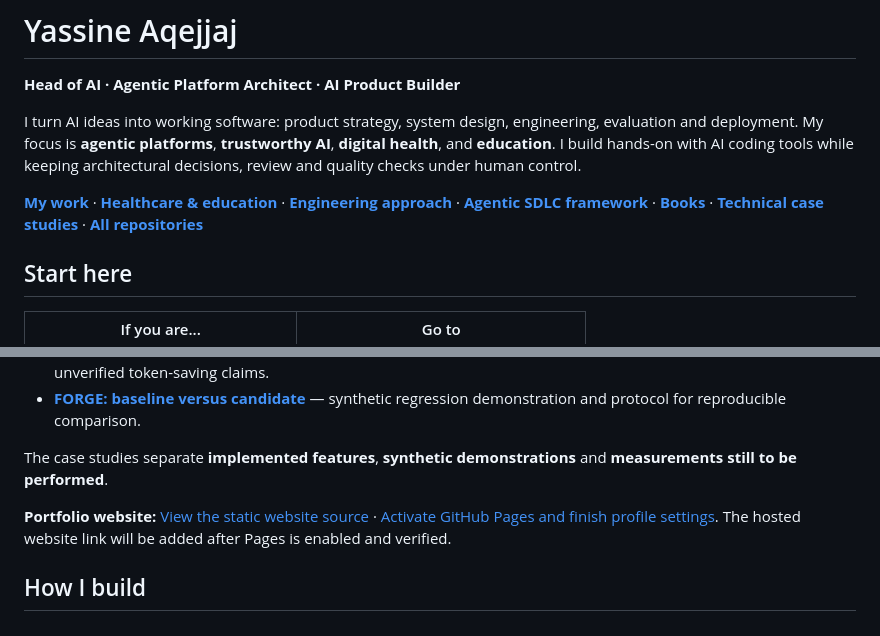
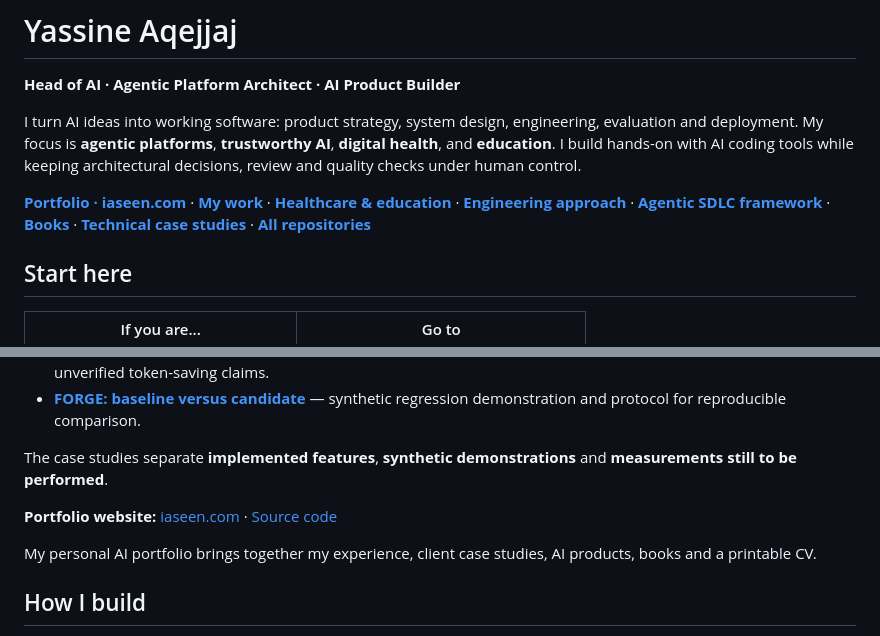
Before and after one commit to yassineaqejjaj/yassineaqejjaj, a Markdown page: README.md, 2 parts joined by grey strips. GitHub-like rendering.

Commit message:
docs: link profile to new iaseen portfolio

```diff
--- a/README.md
+++ b/README.md
@@ -6,7 +6,7 @@
 
 I turn AI ideas into working software: product strategy, system design, engineering, evaluation and deployment. My focus is **agentic platforms**, **trustworthy AI**, **digital health**, and **education**. I build hands-on with AI coding tools while keeping architectural decisions, review and quality checks under human control.
 
-[**My work**](#agentic-ai-platforms) · [**Healthcare & education**](#healthcare--education) · [**Engineering approach**](#how-i-build) · [**Agentic SDLC framework**](https://github.com/yassineaqejjaj/agentic-sdlc) · [**Books**](#the-books) · [**Technical case studies**](#technical-case-studies) · [**All repositories**](https://github.com/yassineaqejjaj?tab=repositories)
+[**Portfolio · iaseen.com**](https://iaseen.com) · [**My work**](#agentic-ai-platforms) · [**Healthcare & education**](#healthcare--education) · [**Engineering approach**](#how-i-build) · [**Agentic SDLC framework**](https://github.com/yassineaqejjaj/agentic-sdlc) · [**Books**](#the-books) · [**Technical case studies**](#technical-case-studies) · [**All repositories**](https://github.com/yassineaqejjaj?tab=repositories)
 
 ## Start here
 
@@ -108,7 +108,9 @@ Real code and product interfaces, with **synthetic data and declared limits**. T
 
 The case studies separate **implemented features**, **synthetic demonstrations** and **measurements still to be performed**.
 
-**Portfolio website:** [View the static website source](docs/index.html) · [Activate GitHub Pages and finish profile settings](docs/PROFILE_SETTINGS.md). The hosted website link will be added after Pages is enabled and verified.
+**Portfolio website:** [iaseen.com](https://iaseen.com) · [Source code](https://github.com/yassineaqejjaj/iaseen)
+
+My personal AI portfolio brings together my experience, client case studies, AI products, books and a printable CV.
 
 ## How I build
 
```
